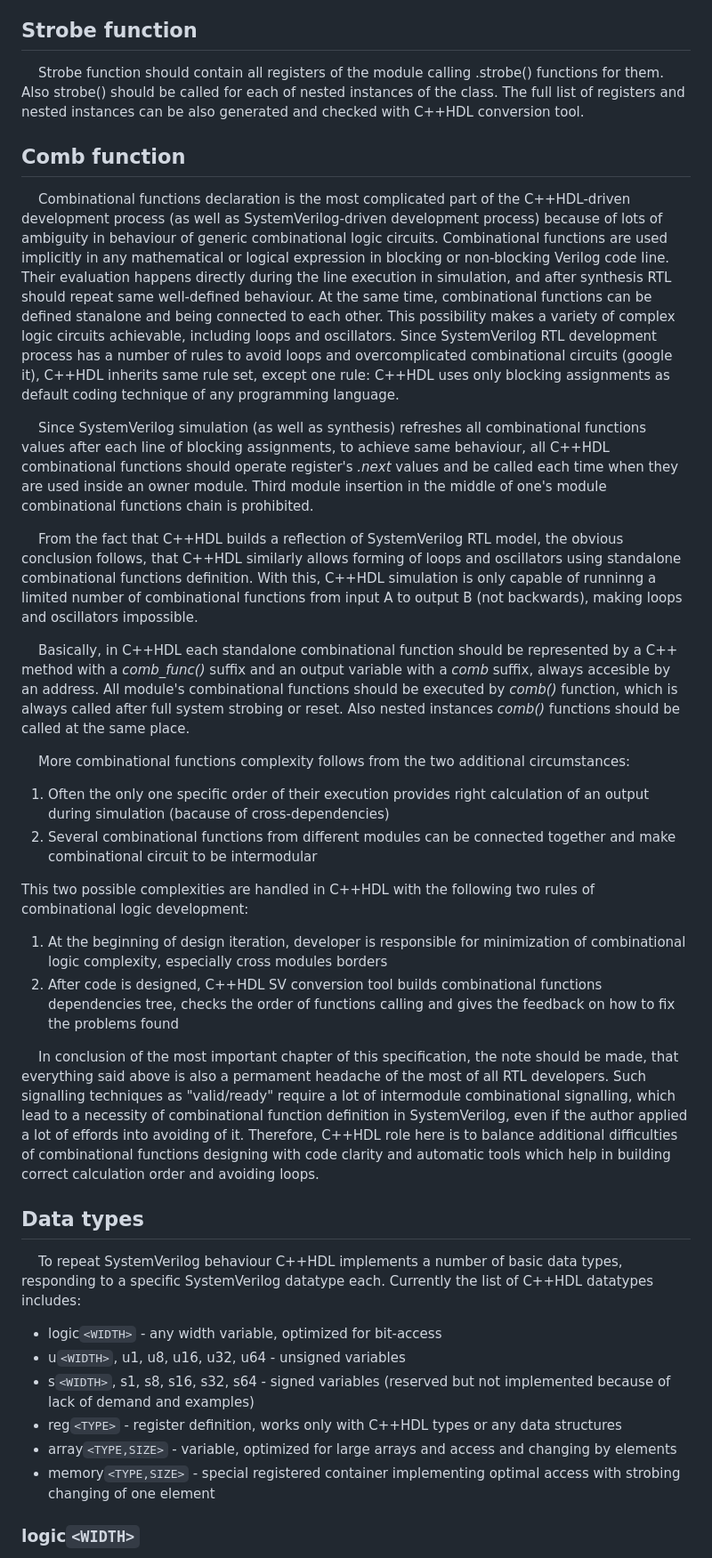
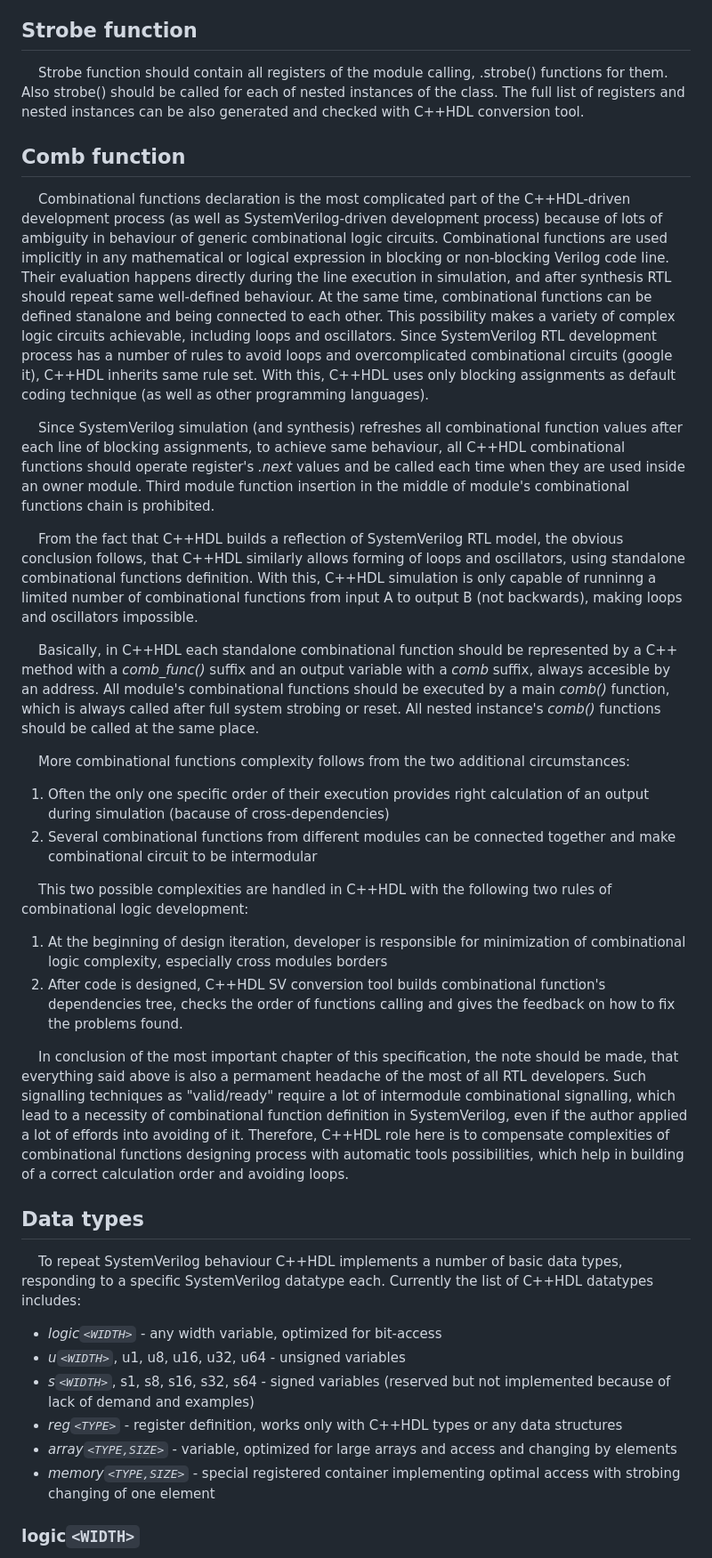
Before and after one commit to mirekez/cpphdl, a Markdown page: doc/spec.md, the part around the change printed below. Shown: that part at 89% size. GitHub-like rendering.

```diff
--- a/doc/spec.md
+++ b/doc/spec.md
@@ -354,7 +353,7 @@ Function with return value represents function in Verilog while function with vo
 
 ## Strobe function
 
-&nbsp;&nbsp;&nbsp;&nbsp;Strobe function should contain all registers of the module calling .strobe() functions for them.
+&nbsp;&nbsp;&nbsp;&nbsp;Strobe function should contain all registers of the module calling, .strobe() functions for them.
 Also strobe() should be called for each of nested instances of the class.
 The full list of registers and nested instances can be also generated and checked with C++HDL conversion tool.
 
@@ -367,48 +366,48 @@ Their evaluation happens directly during the line execution in simulation, and a
 At the same time, combinational functions can be defined stanalone and being connected to each other.
 This possibility makes a variety of complex logic circuits achievable, including loops and oscillators.
 Since SystemVerilog RTL development process has a number of rules to avoid loops and overcomplicated combinational circuits (google it),
-C++HDL inherits same rule set, except one rule: C++HDL uses only blocking assignments as default coding technique of any programming language.
+C++HDL inherits same rule set. With this, C++HDL uses only blocking assignments as default coding technique (as well as other programming languages).
 
-&nbsp;&nbsp;&nbsp;&nbsp;Since SystemVerilog simulation (as well as synthesis) refreshes all combinational functions values after each line of blocking assignments,
+&nbsp;&nbsp;&nbsp;&nbsp;Since SystemVerilog simulation (and synthesis) refreshes all combinational function values after each line of blocking assignments,
 to achieve same behaviour, all C++HDL combinational functions should operate register's *.next* values and be called each time when they are used
-inside an owner module. Third module insertion in the middle of one's module combinational functions chain is prohibited.
+inside an owner module. Third module function insertion in the middle of module's combinational functions chain is prohibited.
 
 &nbsp;&nbsp;&nbsp;&nbsp;From the fact that C++HDL builds a reflection of SystemVerilog RTL model, the obvious conclusion follows, that
-C++HDL similarly allows forming of loops and oscillators using standalone combinational functions definition. With this, C++HDL simulation is only capable
+C++HDL similarly allows forming of loops and oscillators, using standalone combinational functions definition. With this, C++HDL simulation is only capable
 of runninng a limited number of combinational functions from input A to output B (not backwards), making loops and oscillators impossible.
 
 &nbsp;&nbsp;&nbsp;&nbsp;Basically, in C++HDL each standalone combinational function should be represented by a C++ method with a *comb_func()* suffix and
-an output variable with a *comb* suffix, always accesible by an address. All module's combinational functions should be executed by *comb()* function, which is always called
-after full system strobing or reset. Also nested instances *comb()* functions should be called at the same place.
+an output variable with a *comb* suffix, always accesible by an address. All module's combinational functions should be executed by a main *comb()* function,
+which is always called after full system strobing or reset. All nested instance's *comb()* functions should be called at the same place.
 
 &nbsp;&nbsp;&nbsp;&nbsp;More combinational functions complexity follows from the two additional circumstances:
 
 1. Often the only one specific order of their execution provides right calculation of an output during simulation (bacause of cross-dependencies)
 2. Several combinational functions from different modules can be connected together and make combinational circuit to be intermodular
 
-This two possible complexities are handled in C++HDL with the following two rules of combinational logic development:
+&nbsp;&nbsp;&nbsp;&nbsp;This two possible complexities are handled in C++HDL with the following two rules of combinational logic development:
 
 1. At the beginning of design iteration, developer is responsible for minimization of combinational logic complexity, especially cross modules borders
-2. After code is designed, C++HDL SV conversion tool builds combinational functions dependencies tree, checks the order of functions calling and gives
-the feedback on how to fix the problems found
+2. After code is designed, C++HDL SV conversion tool builds combinational function's dependencies tree, checks the order of functions calling and gives
+the feedback on how to fix the problems found.
 
 &nbsp;&nbsp;&nbsp;&nbsp;In conclusion of the most important chapter of this specification, the note should be made, that everything said
 above is also a permament headache of the most of all RTL developers. Such signalling techniques as "valid/ready" require a lot of
 intermodule combinational signalling, which lead to a necessity of combinational function definition in SystemVerilog, even if
-the author applied a lot of effords into avoiding of it. Therefore, C++HDL role here is to balance additional difficulties of
-combinational functions designing with code clarity and automatic tools which help in building correct calculation order and avoiding loops.
+the author applied a lot of effords into avoiding of it. Therefore, C++HDL role here is to compensate complexities of
+combinational functions designing process with automatic tools possibilities, which help in building of a correct calculation order and avoiding loops.
 
 ## Data types
 
 &nbsp;&nbsp;&nbsp;&nbsp;To repeat SystemVerilog behaviour C++HDL implements a number of basic data types, responding to a specific
 SystemVerilog datatype each. Currently the list of C++HDL datatypes includes:
 
-* logic`<WIDTH>` - any width variable, optimized for bit-access
-* u`<WIDTH>`, u1, u8, u16, u32, u64 - unsigned variables
-* s`<WIDTH>`, s1, s8, s16, s32, s64 - signed variables (reserved but not implemented because of lack of demand and examples)
-* reg`<TYPE>` - register definition, works only with C++HDL types or any data structures
-* array`<TYPE,SIZE>` - variable, optimized for large arrays and access and changing by elements
-* memory`<TYPE,SIZE>` - special registered container implementing optimal access with strobing changing of one element
+* *logic`<WIDTH>`* - any width variable, optimized for bit-access
+* *u`<WIDTH>`*, u1, u8, u16, u32, u64 - unsigned variables
+* *s`<WIDTH>`*, s1, s8, s16, s32, s64 - signed variables (reserved but not implemented because of lack of demand and examples)
+* *reg`<TYPE>`* - register definition, works only with C++HDL types or any data structures
+* *array`<TYPE,SIZE>`* - variable, optimized for large arrays and access and changing by elements
+* *memory`<TYPE,SIZE>`* - special registered container implementing optimal access with strobing changing of one element
 
 ### logic`<WIDTH>`
 
```
Also changed, not shown: other parts of doc/spec.md (+33 -34 lines).
